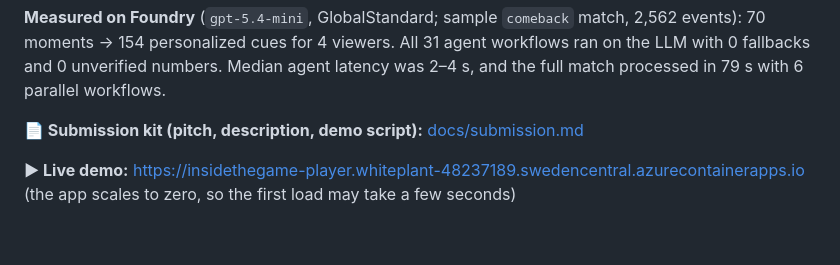
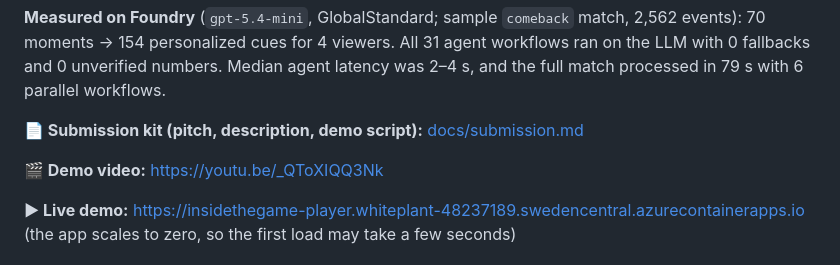
Before and after one commit to rejcom/inside-the-game-insights, a Markdown page: README.md, the part around the change. GitHub-like rendering; blank space fills up the shorter version.

Commit message:
Project page description and demo video link
Co-Authored-By: Claude Opus 5.5 <noreply@anthropic.com>

```diff
--- a/README.md
+++ b/README.md
@@ -67,6 +67,8 @@ and 0 unverified numbers. Median agent latency was 2–4 s, and the full match p
 6 parallel workflows.
 
 **📄 Submission kit (pitch, description, demo script):** [docs/submission.md](docs/submission.md)
+
+**🎬 Demo video:** https://youtu.be/_QToXIQQ3Nk
 
 **▶ Live demo:** https://insidethegame-player.whiteplant-48237189.swedencentral.azurecontainerapps.io
 (the app scales to zero, so the first load may take a few seconds)
```
Also changed, not shown: docs/project-page.md (added, +130 -0 lines), docs/submission.md (+1 -0 lines).
